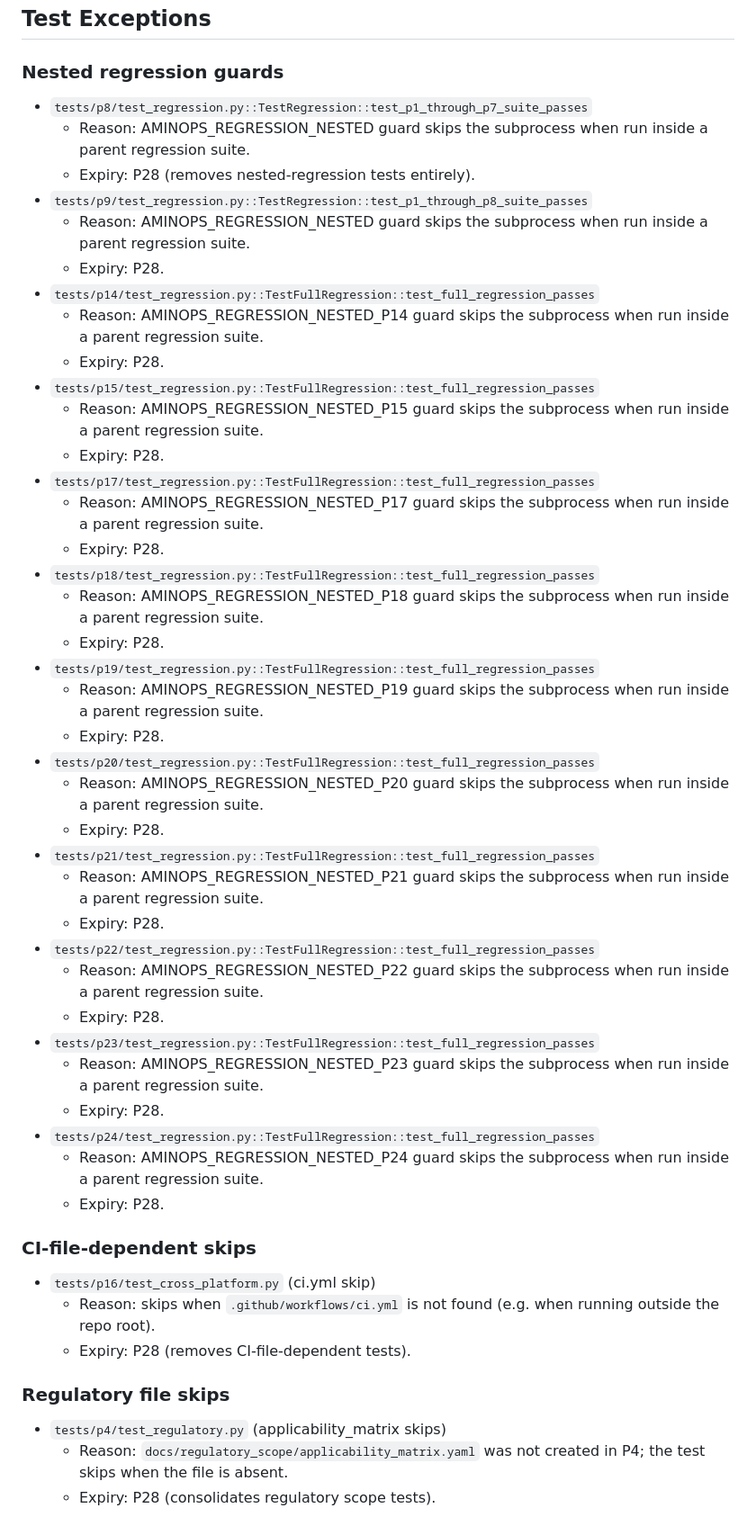
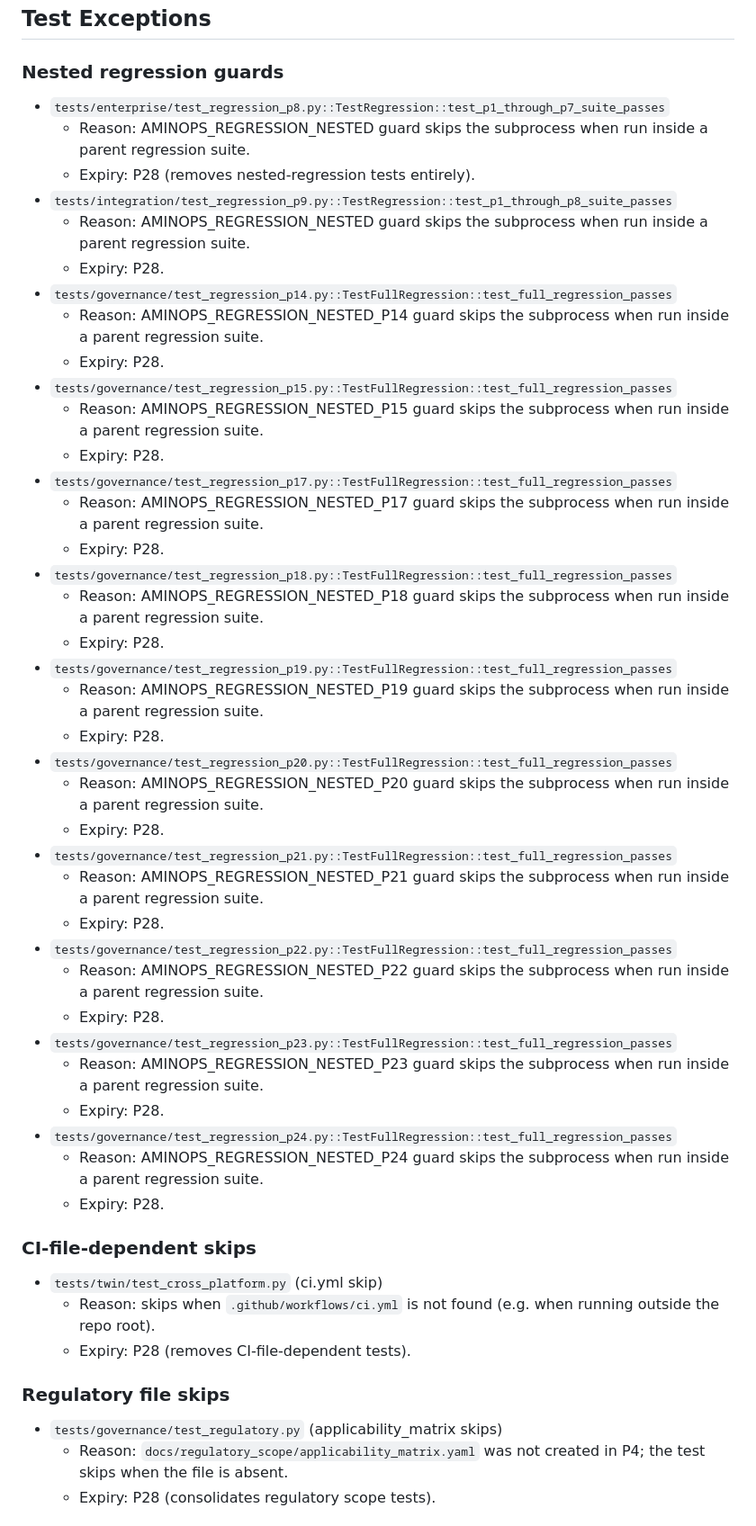
Before and after one commit to aminbita162-glitch/AminOpsTwin, a Markdown page: docs/test_exceptions.md, the part around the change. Shown at 90% size. Rendered like a GitHub page.

Commit message:
P25: update test_exceptions.md with new domain-based test paths (G25.4, DOC)

```diff
--- a/docs/test_exceptions.md
+++ b/docs/test_exceptions.md
@@ -4,63 +4,63 @@
 ## Test Exceptions
 
 ### Nested regression guards
-- `tests/p8/test_regression.py::TestRegression::test_p1_through_p7_suite_passes`
+- `tests/enterprise/test_regression_p8.py::TestRegression::test_p1_through_p7_suite_passes`
   - Reason: AMINOPS_REGRESSION_NESTED guard skips the subprocess
     when run inside a parent regression suite.
   - Expiry: P28 (removes nested-regression tests entirely).
-- `tests/p9/test_regression.py::TestRegression::test_p1_through_p8_suite_passes`
+- `tests/integration/test_regression_p9.py::TestRegression::test_p1_through_p8_suite_passes`
   - Reason: AMINOPS_REGRESSION_NESTED guard skips the subprocess
     when run inside a parent regression suite.
   - Expiry: P28.
-- `tests/p14/test_regression.py::TestFullRegression::test_full_regression_passes`
+- `tests/governance/test_regression_p14.py::TestFullRegression::test_full_regression_passes`
   - Reason: AMINOPS_REGRESSION_NESTED_P14 guard skips the subprocess
     when run inside a parent regression suite.
   - Expiry: P28.
-- `tests/p15/test_regression.py::TestFullRegression::test_full_regression_passes`
+- `tests/governance/test_regression_p15.py::TestFullRegression::test_full_regression_passes`
   - Reason: AMINOPS_REGRESSION_NESTED_P15 guard skips the subprocess
     when run inside a parent regression suite.
   - Expiry: P28.
-- `tests/p17/test_regression.py::TestFullRegression::test_full_regression_passes`
+- `tests/governance/test_regression_p17.py::TestFullRegression::test_full_regression_passes`
   - Reason: AMINOPS_REGRESSION_NESTED_P17 guard skips the subprocess
     when run inside a parent regression suite.
   - Expiry: P28.
-- `tests/p18/test_regression.py::TestFullRegression::test_full_regression_passes`
+- `tests/governance/test_regression_p18.py::TestFullRegression::test_full_regression_passes`
   - Reason: AMINOPS_REGRESSION_NESTED_P18 guard skips the subprocess
     when run inside a parent regression suite.
   - Expiry: P28.
-- `tests/p19/test_regression.py::TestFullRegression::test_full_regression_passes`
+- `tests/governance/test_regression_p19.py::TestFullRegression::test_full_regression_passes`
   - Reason: AMINOPS_REGRESSION_NESTED_P19 guard skips the subprocess
     when run inside a parent regression suite.
   - Expiry: P28.
-- `tests/p20/test_regression.py::TestFullRegression::test_full_regression_passes`
+- `tests/governance/test_regression_p20.py::TestFullRegression::test_full_regression_passes`
   - Reason: AMINOPS_REGRESSION_NESTED_P20 guard skips the subprocess
     when run inside a parent regression suite.
   - Expiry: P28.
-- `tests/p21/test_regression.py::TestFullRegression::test_full_regression_passes`
+- `tests/governance/test_regression_p21.py::TestFullRegression::test_full_regression_passes`
   - Reason: AMINOPS_REGRESSION_NESTED_P21 guard skips the subprocess
     when run inside a parent regression suite.
   - Expiry: P28.
-- `tests/p22/test_regression.py::TestFullRegression::test_full_regression_passes`
+- `tests/governance/test_regression_p22.py::TestFullRegression::test_full_regression_passes`
   - Reason: AMINOPS_REGRESSION_NESTED_P22 guard skips the subprocess
     when run inside a parent regression suite.
   - Expiry: P28.
-- `tests/p23/test_regression.py::TestFullRegression::test_full_regression_passes`
+- `tests/governance/test_regression_p23.py::TestFullRegression::test_full_regression_passes`
   - Reason: AMINOPS_REGRESSION_NESTED_P23 guard skips the subprocess
     when run inside a parent regression suite.
   - Expiry: P28.
-- `tests/p24/test_regression.py::TestFullRegression::test_full_regression_passes`
+- `tests/governance/test_regression_p24.py::TestFullRegression::test_full_regression_passes`
   - Reason: AMINOPS_REGRESSION_NESTED_P24 guard skips the subprocess
     when run inside a parent regression suite.
   - Expiry: P28.
 
 ### CI-file-dependent skips
-- `tests/p16/test_cross_platform.py` (ci.yml skip)
+- `tests/twin/test_cross_platform.py` (ci.yml skip)
   - Reason: skips when `.github/workflows/ci.yml` is not found
     (e.g. when running outside the repo root).
   - Expiry: P28 (removes CI-file-dependent tests).
 
 ### Regulatory file skips
-- `tests/p4/test_regulatory.py` (applicability_matrix skips)
+- `tests/governance/test_regulatory.py` (applicability_matrix skips)
   - Reason: `docs/regulatory_scope/applicability_matrix.yaml` was not
     created in P4; the test skips when the file is absent.
   - Expiry: P28 (consolidates regulatory scope tests).
```
